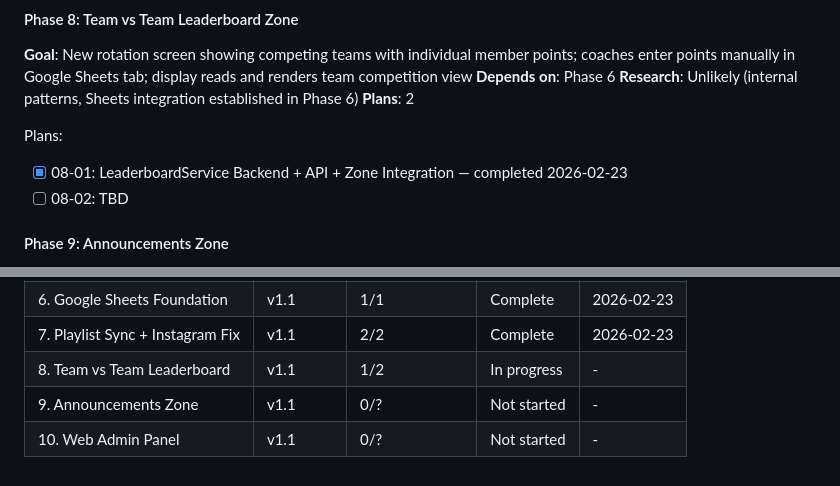
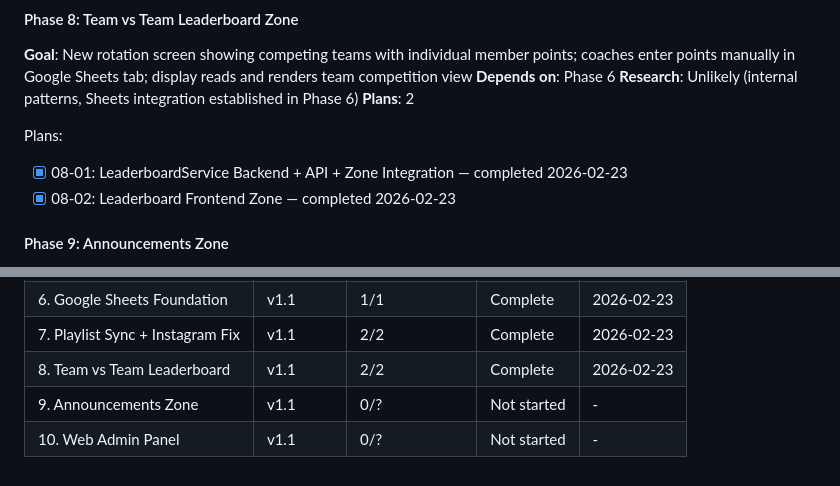
Before and after one commit to tobephelps-commits/gym-display, a Markdown page: .planning/ROADMAP.md, 2 parts joined by grey strips. GitHub-like rendering.

```diff
--- a/.planning/ROADMAP.md
+++ b/.planning/ROADMAP.md
@@ -70,7 +70,7 @@ Plans:
 
 Plans:
 - [x] 08-01: LeaderboardService Backend + API + Zone Integration — completed 2026-02-23
-- [ ] 08-02: TBD
+- [x] 08-02: Leaderboard Frontend Zone — completed 2026-02-23
 
 #### Phase 9: Announcements Zone
 
@@ -107,6 +107,6 @@ Phases execute in numeric order: 1 → 2 → 3 → 4 → 5 → 6 → 7 → 8 →
 | 5. Deployment & Reliability | v1.0 | 3/3 | Complete | 2026-02-22 |
 | 6. Google Sheets Foundation | v1.1 | 1/1 | Complete | 2026-02-23 |
 | 7. Playlist Sync + Instagram Fix | v1.1 | 2/2 | Complete | 2026-02-23 |
-| 8. Team vs Team Leaderboard | v1.1 | 1/2 | In progress | - |
+| 8. Team vs Team Leaderboard | v1.1 | 2/2 | Complete | 2026-02-23 |
 | 9. Announcements Zone | v1.1 | 0/? | Not started | - |
 | 10. Web Admin Panel | v1.1 | 0/? | Not started | - |
```
Also changed, not shown: .planning/STATE.md (+6 -6 lines), 1 other file.
